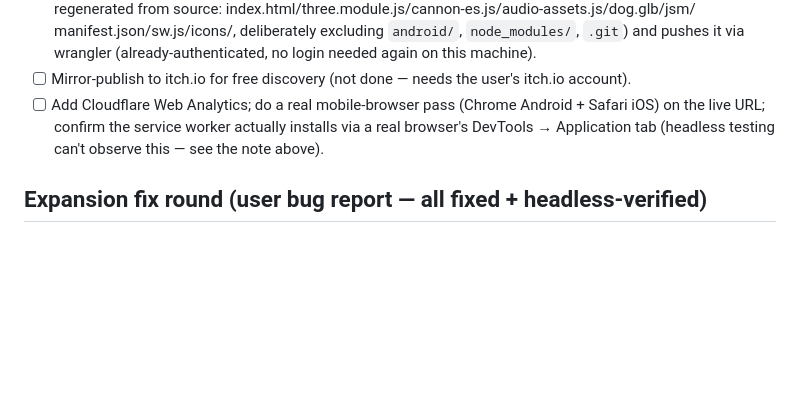
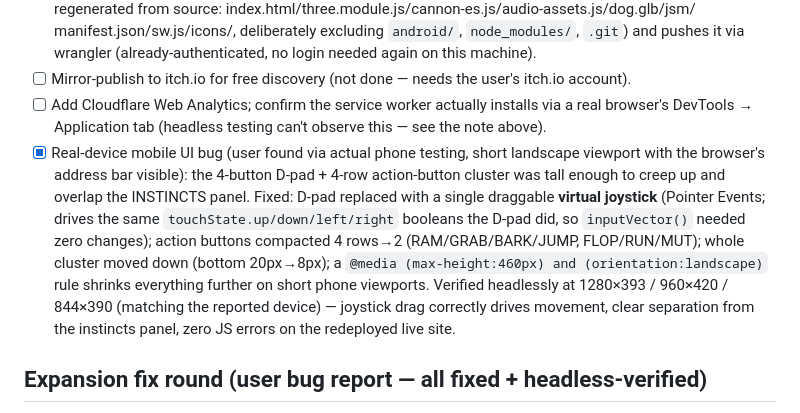
Before and after one commit to JayantKarnan/stray, a Markdown page: ROADMAP.md, the part around the change. GitHub-like rendering; blank space fills up the shorter version.

Commit message:
Document the mobile joystick/layout fix in ROADMAP
Co-Authored-By: Claude Sonnet 5 <noreply@anthropic.com>

```diff
--- a/ROADMAP.md
+++ b/ROADMAP.md
@@ -213,9 +213,18 @@ Prepping STRAY for a $0 public web deploy (Cloudflare Pages free tier + itch.io,
       manifest.json/sw.js/icons/, deliberately excluding `android/`, `node_modules/`, `.git`) and
       pushes it via wrangler (already-authenticated, no login needed again on this machine).
 - [ ] Mirror-publish to itch.io for free discovery (not done — needs the user's itch.io account).
-- [ ] Add Cloudflare Web Analytics; do a real mobile-browser pass (Chrome Android + Safari iOS) on the
-      live URL; confirm the service worker actually installs via a real browser's DevTools → Application
-      tab (headless testing can't observe this — see the note above).
+- [ ] Add Cloudflare Web Analytics; confirm the service worker actually installs via a real browser's
+      DevTools → Application tab (headless testing can't observe this — see the note above).
+- [x] Real-device mobile UI bug (user found via actual phone testing, short landscape viewport with
+      the browser's address bar visible): the 4-button D-pad + 4-row action-button cluster was tall
+      enough to creep up and overlap the INSTINCTS panel. Fixed: D-pad replaced with a single draggable
+      **virtual joystick** (Pointer Events; drives the same `touchState.up/down/left/right` booleans
+      the D-pad did, so `inputVector()` needed zero changes); action buttons compacted 4 rows→2
+      (RAM/GRAB/BARK/JUMP, FLOP/RUN/MUT); whole cluster moved down (bottom 20px→8px); a
+      `@media (max-height:460px) and (orientation:landscape)` rule shrinks everything further on short
+      phone viewports. Verified headlessly at 1280×393 / 960×420 / 844×390 (matching the reported
+      device) — joystick drag correctly drives movement, clear separation from the instincts panel,
+      zero JS errors on the redeployed live site.
 
 ## Expansion fix round (user bug report — all fixed + headless-verified)
 (Blender MCP is NOT available in this environment, so models were upgraded procedurally in-engine —
```
